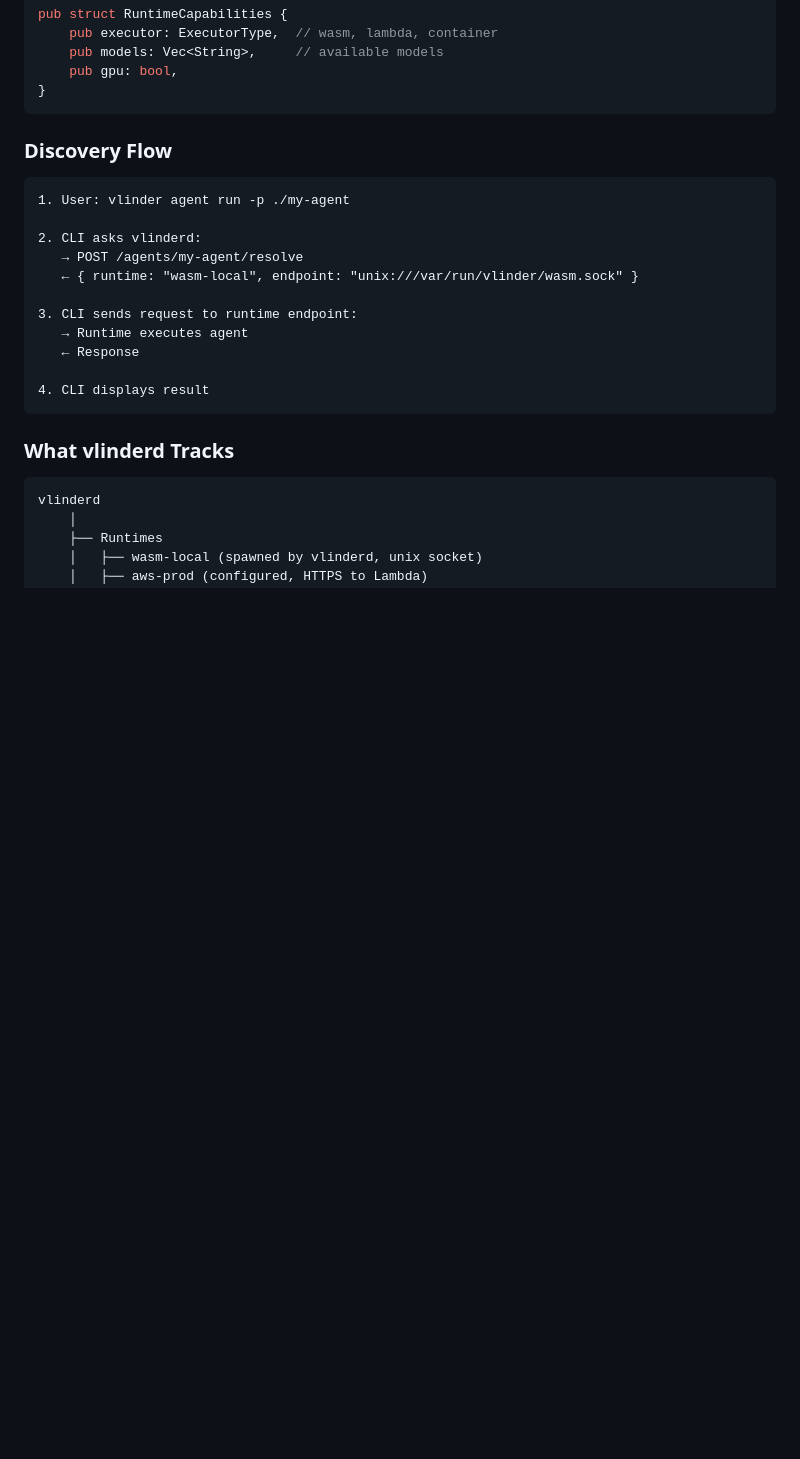
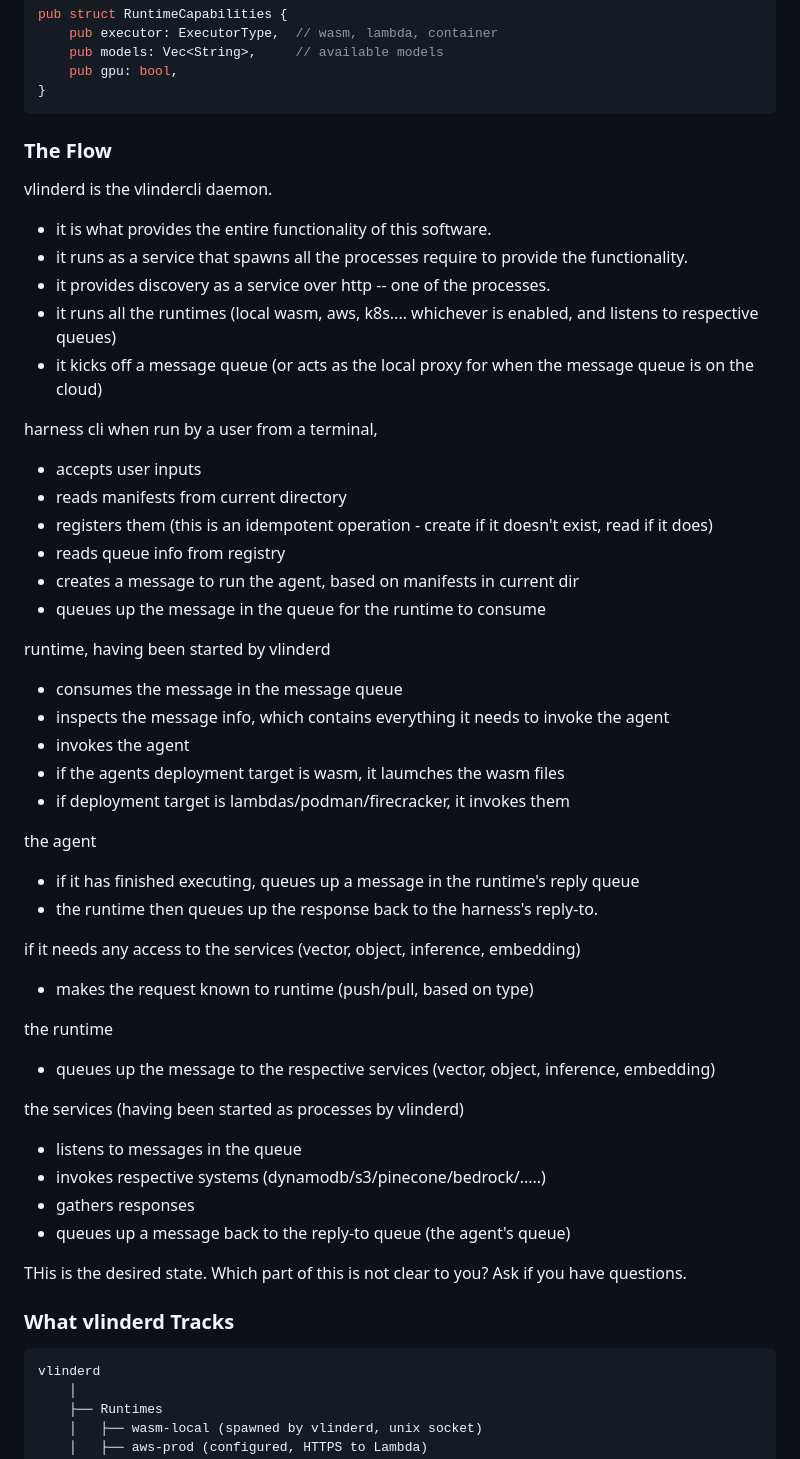
Before and after one commit to nitesh-77/vlindercli, a Markdown page: docs/adr/032-vlinderd-as-runtime-registry.md, the part around one of its changes. GitHub-like rendering; blank space fills up the shorter version.

Commit message:
Update ADR 032 with current vs desired state and ResourceId
Documents the gap between embedded harness and vlinderd architecture.
Adds ResourceId as the URI-based key for registry lookups.

````diff
--- a/docs/adr/032-vlinderd-as-runtime-registry.md
+++ b/docs/adr/032-vlinderd-as-runtime-registry.md
@@ -82,21 +82,50 @@ pub struct RuntimeCapabilities {
 }
 ```
 
-### Discovery Flow
+### The Flow
 
-```
-1. User: vlinder agent run -p ./my-agent
+vlinderd is the vlindercli daemon.
+  - it is what provides the entire functionality of this software.
+  - it runs as a service that spawns all the processes require to provide the functionality.
+  - it provides discovery as a service over http -- one of the processes.
+  - it runs all the runtimes (local wasm, aws, k8s.... whichever is enabled, and listens to respective
+  queues)
+  - it kicks off a message queue (or acts as the local proxy for when the message queue is on the
+  cloud)
 
-2. CLI asks vlinderd:
-   → POST /agents/my-agent/resolve
-   ← { runtime: "wasm-local", endpoint: "unix:///var/run/vlinder/wasm.sock" }
+  harness cli when run by a user from a terminal,
+  - accepts user inputs
+  - reads manifests from current directory
+  - registers them (this is an idempotent operation - create if it doesn't exist, read if it does)
+  - reads queue info from registry
+  - creates a message to run the agent, based on manifests in current dir
+  - queues up the message in the queue for the runtime to consume
 
-3. CLI sends request to runtime endpoint:
-   → Runtime executes agent
-   ← Response
+  runtime, having been started by vlinderd
+  - consumes the message in the message queue
+  - inspects the message info, which contains everything it needs to invoke the agent
+  - invokes the agent
+  - if the agents deployment target is wasm, it laumches the wasm files
+  - if deployment target is lambdas/podman/firecracker, it invokes them
 
-4. CLI displays result
-```
+  the agent
+  - if it has finished executing, queues up a message in the runtime's reply queue
+  - the runtime then queues up the response back to the harness's reply-to.
+
+  if it needs any access to the services (vector, object, inference, embedding)
+  - makes the request known to runtime (push/pull, based on type)
+
+  the runtime
+  - queues up the message to the respective services (vector, object, inference, embedding)
+
+  the services (having been started as processes by vlinderd)
+  - listens to messages in the queue
+  - invokes respective systems (dynamodb/s3/pinecone/bedrock/.....)
+  - gathers responses
+  - queues up a message back to the reply-to queue (the agent's queue)
+
+  THis is the desired state. Which part of this is not clear to you? Ask if you have questions.
+
 
 ### What vlinderd Tracks
 
````
Also changed, not shown: other parts of docs/adr/032-vlinderd-as-runtime-registry.md (+61 -0 lines).
